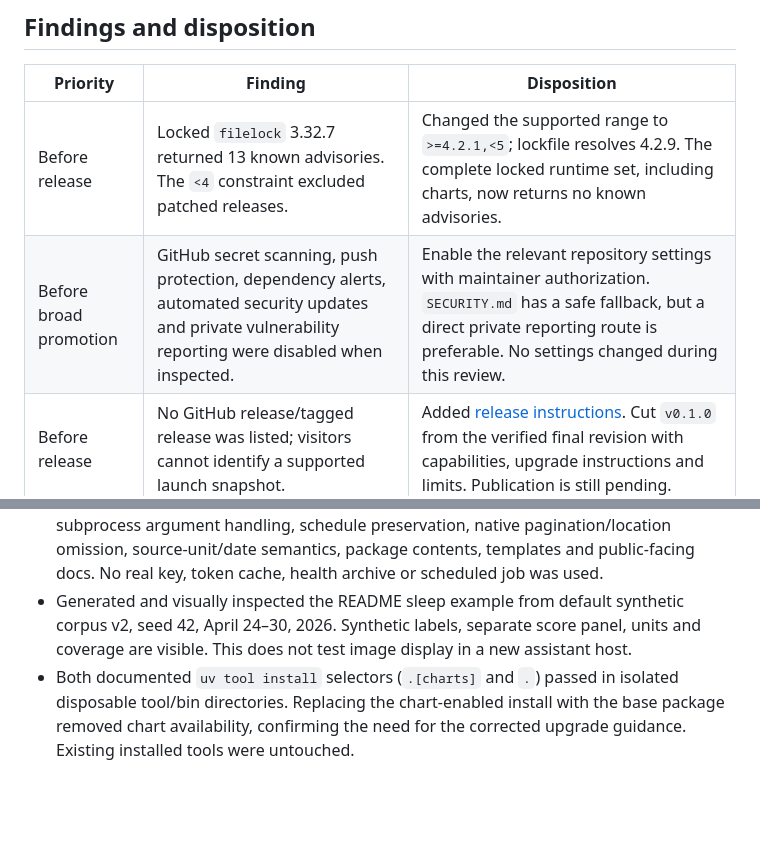
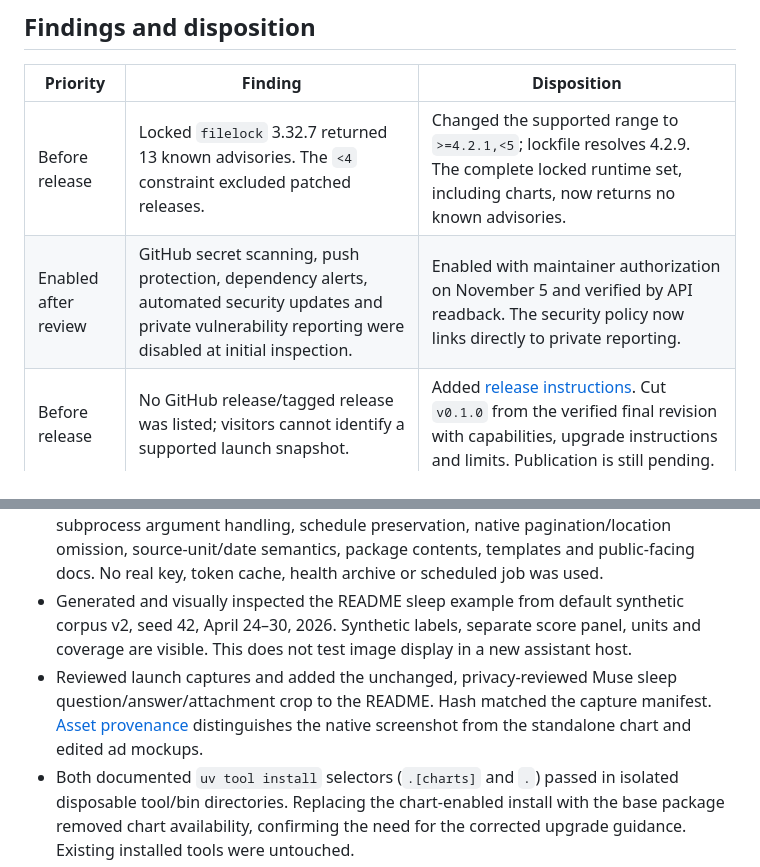
Before and after one commit to 0xBreadguy/garmin-data-workbench, a Markdown page: docs/reviews/2026-11-05-launch-readiness.md, 2 parts joined by grey strips. Rendered like a GitHub page; blank space fills up the shorter version.

```diff
--- a/docs/reviews/2026-11-05-launch-readiness.md
+++ b/docs/reviews/2026-11-05-launch-readiness.md
@@ -9,7 +9,7 @@ The repository is a sound base for an early public release after the dependency
 | Priority | Finding | Disposition |
 | --- | --- | --- |
 | Before release | Locked `filelock` 3.32.7 returned 13 known advisories. The `<4` constraint excluded patched releases. | Changed the supported range to `>=4.2.1,<5`; lockfile resolves 4.2.9. The complete locked runtime set, including charts, now returns no known advisories. |
-| Before broad promotion | GitHub secret scanning, push protection, dependency alerts, automated security updates and private vulnerability reporting were disabled when inspected. | Enable the relevant repository settings with maintainer authorization. `SECURITY.md` has a safe fallback, but a direct private reporting route is preferable. No settings changed during this review. |
+| Enabled after review | GitHub secret scanning, push protection, dependency alerts, automated security updates and private vulnerability reporting were disabled at initial inspection. | Enabled with maintainer authorization on November 5 and verified by API readback. The security policy now links directly to private reporting. |
 | Before release | No GitHub release/tagged release was listed; visitors cannot identify a supported launch snapshot. | Added [release instructions](../RELEASING.md). Cut `v0.1.0` from the verified final revision with capabilities, upgrade instructions and limits. Publication is still pending. |
 | Fixed locally | README described the archive but showed no result and buried the no-key route. Chart dependencies were easy to miss. | Added a synthetic sleep preview, a mock-only prompt, optional charts installation, early-version wording, support boundaries, CI badge and report links. |
 | Fixed locally | Package metadata omitted the README, license expression and project links. The upgrade example could remove a previously installed charts extra. | Added metadata; documented preserving `.[charts]` on upgrades. Added ignore rules for `.sqlite` sidecars and macOS Finder files. |
@@ -34,6 +34,7 @@ As the project grows, split code when a concrete feature needs it. `cli.py` is t
 - `detect-secrets` scanned tracked files and 357 distinct reachable historical text blobs across the baseline's 101 commits. Five unique candidates were reviewed as metadata, fake test literals or checksums. One binary blob was skipped. No actual credential was identified by these scans; unknown patterns and arbitrary sensitive data remain outside that guarantee.
 - Reviewed storage/read-only boundaries, credential import/redaction, retry/stop behavior, subprocess argument handling, schedule preservation, native pagination/location omission, source-unit/date semantics, package contents, templates and public-facing docs. No real key, token cache, health archive or scheduled job was used.
 - Generated and visually inspected the README sleep example from default synthetic corpus v2, seed 42, April 24–30, 2026. Synthetic labels, separate score panel, units and coverage are visible. This does not test image display in a new assistant host.
+- Reviewed launch captures and added the unchanged, privacy-reviewed Muse sleep question/answer/attachment crop to the README. Hash matched the capture manifest. [Asset provenance](../../assets/README.md) distinguishes the native screenshot from the standalone chart and edited ad mockups.
 - Both documented `uv tool install` selectors (`.[charts]` and `.`) passed in isolated disposable tool/bin directories. Replacing the chart-enabled install with the base package removed chart availability, confirming the need for the corrected upgrade guidance. Existing installed tools were untouched.
 - Local documentation targets/heading anchors and `git diff --check` checked. The GitHub-rendered revised README has not been inspected because these changes are local.
 
```
Also changed, not shown: README.md (+4 -0 lines), SECURITY.md (+1 -1 lines), assets/README.md (added, +15 -0 lines), assets/muse-sleep-demo.png (added).
